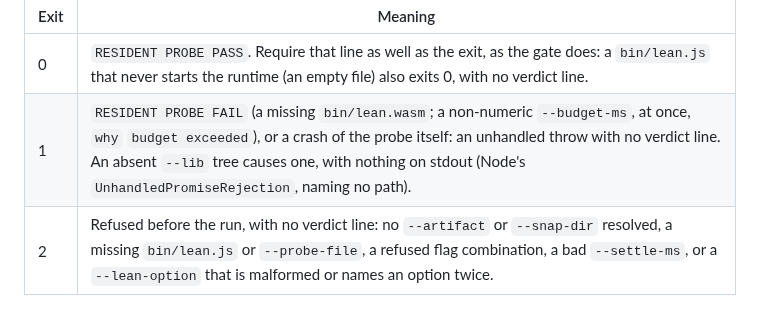
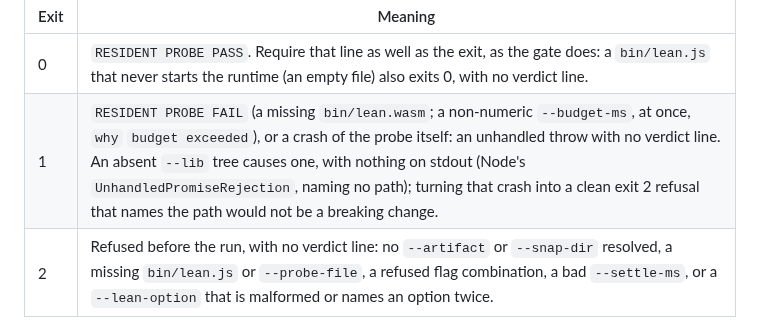
Before and after one commit to FawadHa1der/QED64, a Markdown page: docs/CLI-CONTRACT.md, the part around the change. Rendered like a GitHub page.

Commit message:
CLI-CONTRACT: a clean refusal for an absent --lib would not be breaking (R4)
The stability policy calls a changed exit code breaking, and spares only a
crash fixed into the documented behaviour. An absent --lib tree's exit-1 crash
is itself documented, so neither rule settled it. The user decided on
2026-11-03 (FINAL-STATUS question 11's minor): resident-probe's exit table now
says that turning it into a clean exit 2 refusal naming the path is not
breaking. Docs only: the probe is unchanged, and the user chose no new test.

Co-Authored-By: Claude Opus 5.5 <noreply@anthropic.com>

```diff
--- a/docs/CLI-CONTRACT.md
+++ b/docs/CLI-CONTRACT.md
@@ -1208,7 +1208,7 @@ usage: resident-probe.mjs [--artifact <stage1>] [--lib <tree>] [--budget-ms 1800
 | Exit | Meaning |
 |---|---|
 | 0 | `RESIDENT PROBE PASS`. Require that line as well as the exit, as the gate does: a `bin/lean.js` that never starts the runtime (an empty file) also exits 0, with no verdict line. |
-| 1 | `RESIDENT PROBE FAIL` (a missing `bin/lean.wasm`; a non-numeric `--budget-ms`, at once, `why` `budget exceeded`), or a crash of the probe itself: an unhandled throw with no verdict line. An absent `--lib` tree causes one, with nothing on stdout (Node's `UnhandledPromiseRejection`, naming no path). |
+| 1 | `RESIDENT PROBE FAIL` (a missing `bin/lean.wasm`; a non-numeric `--budget-ms`, at once, `why` `budget exceeded`), or a crash of the probe itself: an unhandled throw with no verdict line. An absent `--lib` tree causes one, with nothing on stdout (Node's `UnhandledPromiseRejection`, naming no path); turning that crash into a clean exit 2 refusal that names the path would not be a breaking change. |
 | 2 | Refused before the run, with no verdict line: no `--artifact` or `--snap-dir` resolved, a missing `bin/lean.js` or `--probe-file`, a refused flag combination, a bad `--settle-ms`, or a `--lean-option` that is malformed or names an option twice. |
 
 **A missing `.snap` is not refused.** A `<name>.snap` absent from `--snap-dir`,
```
